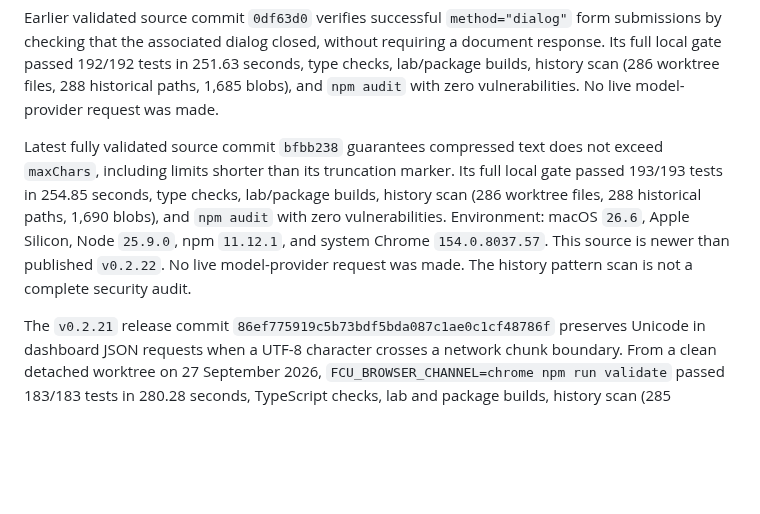
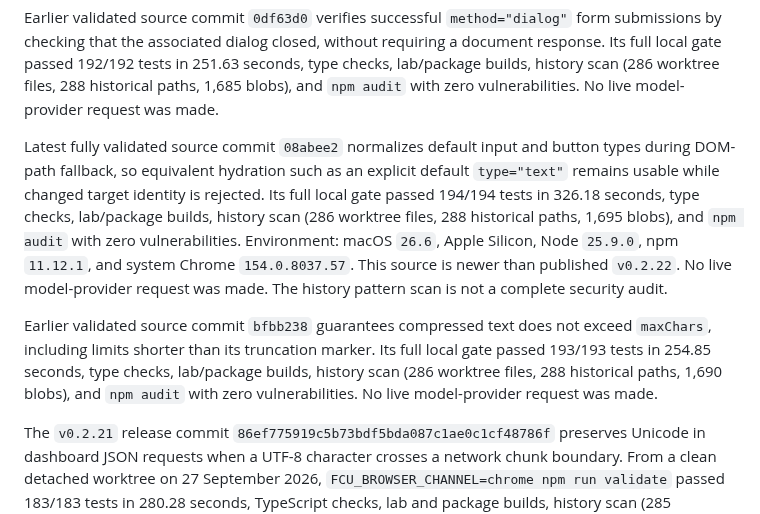
Before and after one commit to OthmaneBlial/FreeComputerUse, a Markdown page: docs/LOCAL_VALIDATION.md, the part around the change. GitHub-like rendering; blank space fills up the shorter version.

Commit message:
docs: record default selector type validation

```diff
--- a/docs/LOCAL_VALIDATION.md
+++ b/docs/LOCAL_VALIDATION.md
@@ -91,15 +91,23 @@ closed, without requiring a document response. Its full local gate passed
 (286 worktree files, 288 historical paths, 1,685 blobs), and `npm audit` with
 zero vulnerabilities. No live model-provider request was made.
 
-Latest fully validated source commit `bfbb238` guarantees compressed text does
-not exceed `maxChars`, including limits shorter than its truncation marker. Its
-full local gate passed 193/193 tests in 254.85 seconds, type checks,
-lab/package builds, history scan (286 worktree files, 288 historical paths,
-1,690 blobs), and `npm audit` with zero vulnerabilities. Environment: macOS
-`26.6`, Apple Silicon, Node `25.9.0`, npm `11.12.1`, and system Chrome
+Latest fully validated source commit `08abee2` normalizes default input and
+button types during DOM-path fallback, so equivalent hydration such as an
+explicit default `type="text"` remains usable while changed target identity is
+rejected. Its full local gate passed 194/194 tests in 326.18 seconds, type
+checks, lab/package builds, history scan (286 worktree files, 288 historical
+paths, 1,695 blobs), and `npm audit` with zero vulnerabilities. Environment:
+macOS `26.6`, Apple Silicon, Node `25.9.0`, npm `11.12.1`, and system Chrome
 `154.0.8037.57`. This source is newer than published `v0.2.22`. No live
 model-provider request was made. The history pattern scan is not a complete
 security audit.
+
+Earlier validated source commit `bfbb238` guarantees compressed text does not
+exceed `maxChars`, including limits shorter than its truncation marker. Its
+full local gate passed 193/193 tests in 254.85 seconds, type checks, lab/package
+builds, history scan (286 worktree files, 288 historical paths, 1,690 blobs),
+and `npm audit` with zero vulnerabilities. No live model-provider request was
+made.
 
 The `v0.2.21` release commit `86ef775919c5b73bdf5bda087c1ae0c1cf48786f`
 preserves Unicode in dashboard JSON requests when a UTF-8 character crosses a
```
Also changed, not shown: ROADMAP.md (+1 -1 lines), docs/SUPPORT_MATRIX.md (+10 -5 lines).
